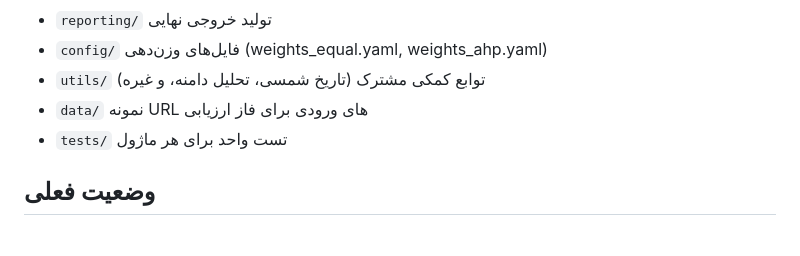
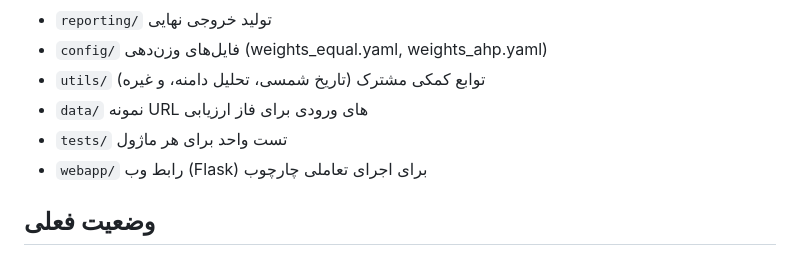
Before and after one commit to mehrnoosh-mohamadzadeh/EEAT-Framework, a Markdown page: README.md, the part around the change. Rendered like a GitHub page.

Commit message:
Update README.md
اضافه‌ کردن webapp به ساختار پوشه‌ها

```diff
--- a/README.md
+++ b/README.md
@@ -61,7 +61,7 @@ python -m playwright install chromium
 - `utils/`         توابع کمکی مشترک (تاریخ شمسی، تحلیل دامنه، و غیره)
 - `data/`          نمونه URL های ورودی برای فاز ارزیابی
 - `tests/`         تست واحد برای هر ماژول
-
+- `webapp/`        رابط وب (Flask) برای اجرای تعاملی چارچوب
 ## وضعیت فعلی
 
 همه‌ی ماژول‌ها (fetcher, parser, extractors, normalization, scoring,
```
